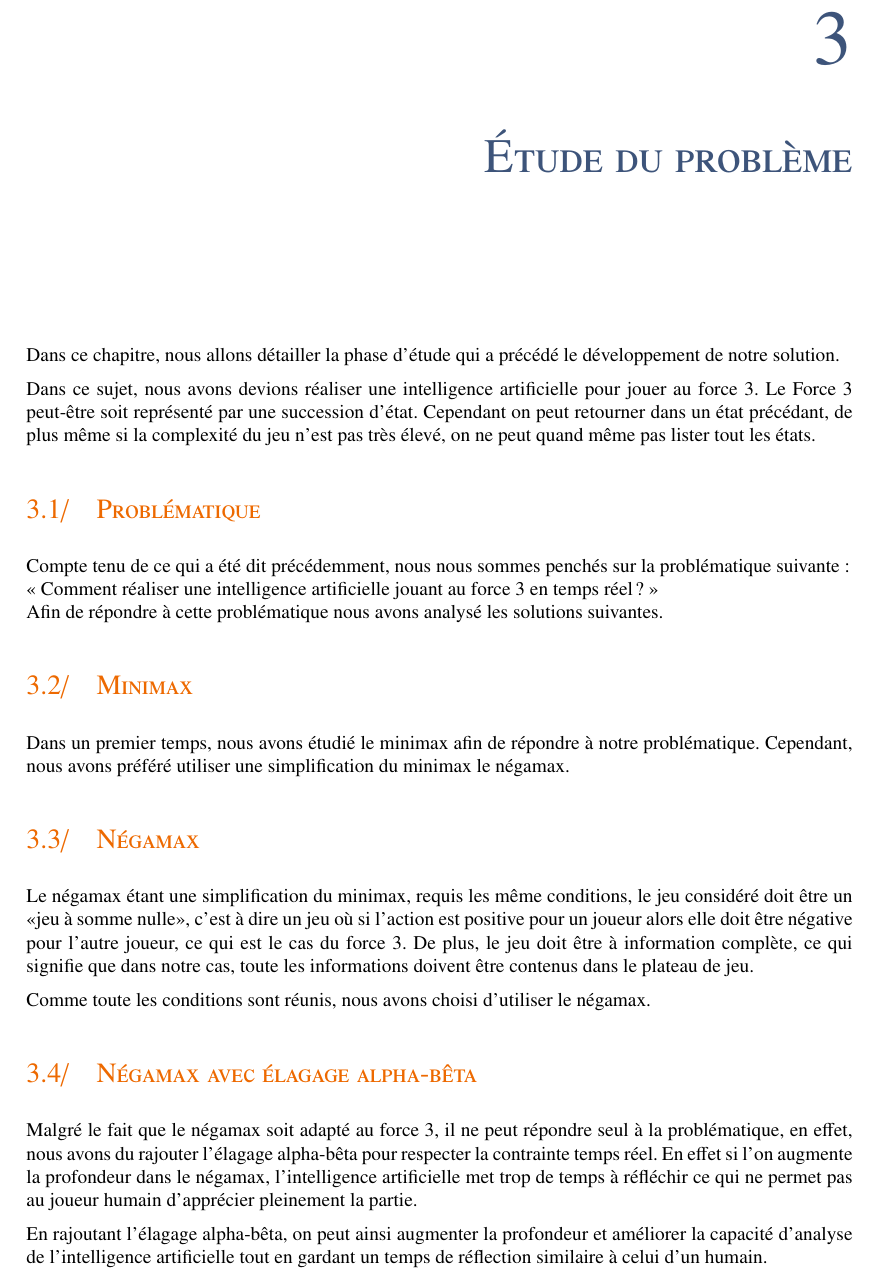
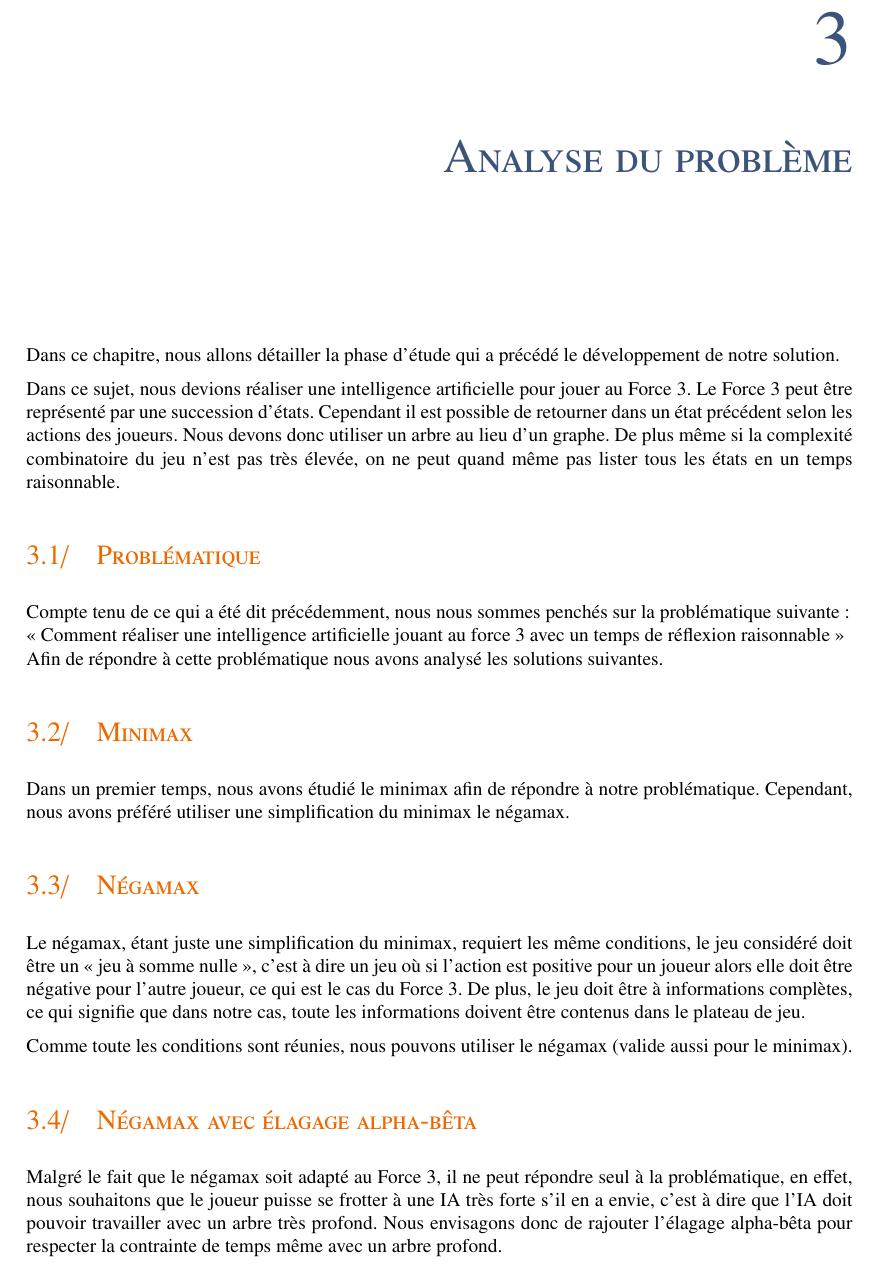
Before and after one commit to CBenoit/force3-with-bot, a LaTeX document (doc/report/main.tex, which reads doc/report/tex/analyse-probleme.tex): part of page 7 of 19, cut so that both start at the same text. Compiled offline with pdfLaTeX.

Commit message:
Update problem analysis in report.

```diff
--- a/doc/report/tex/analyse-probleme.tex
+++ b/doc/report/tex/analyse-probleme.tex
@@ -1,22 +1,21 @@
-\chapter{Étude du problème}
+\chapter{Analyse du problème}
 
 Dans ce chapitre, nous allons détailler la phase d'étude qui a précédé le
 développement de notre solution.
 
-Dans ce sujet, nous avons devions réaliser une intelligence artificielle pour
-jouer au force 3.
-Le Force 3 peut-être soit représenté par une succession d'état. Cependant on
-peut retourner dans un état précédant, de plus même si la complexité du jeu
-n'est pas très élevé, on ne peut quand même pas lister tout les états.
+Dans ce sujet, nous devions réaliser une intelligence artificielle pour
+jouer au Force 3.
+Le Force 3 peut être représenté par une succession d'états. Cependant il est
+possible de retourner dans un état précédent selon les actions des joueurs.
+Nous devons donc utiliser un arbre au lieu d'un graphe.
+De plus même si la complexité combinatoire du jeu n'est pas très élevée, on ne peut quand même pas lister tous les états
+en un temps raisonnable.
 
 \section{Problématique}
 
-Compte tenu de ce qui a été dit précédemment, nous nous sommes penchés sur la
-problématique suivante: \\
-« Comment réaliser une intelligence artificielle jouant au force 3 en temps
-réel ? » \\
-Afin de répondre à cette problématique nous avons analysé les solutions
-suivantes.
+Compte tenu de ce qui a été dit précédemment, nous nous sommes penchés sur la problématique suivante: \\
+« Comment réaliser une intelligence artificielle jouant au force 3 avec un temps de réflexion raisonnable » \\
+Afin de répondre à cette problématique nous avons analysé les solutions suivantes.
 
 \section{Minimax}
 
@@ -26,25 +25,18 @@ Cependant, nous avons préféré utiliser une simplification du minimax le néga
 
 \section{Négamax}
 
-Le négamax étant une simplification du minimax, requis les même conditions,
-le jeu considéré doit être un «jeu à somme nulle», c'est à dire un jeu où si
+Le négamax, étant juste une simplification du minimax, requiert les même conditions,
+le jeu considéré doit être un « jeu à somme nulle », c'est à dire un jeu où si
 l'action est positive pour un joueur alors elle doit être négative pour l'autre
-joueur, ce qui est le cas du force 3. De plus, le jeu doit être à information
-complète, ce qui signifie que dans notre cas, toute les informations doivent
+joueur, ce qui est le cas du Force 3. De plus, le jeu doit être à informations
+complètes, ce qui signifie que dans notre cas, toute les informations doivent
 être contenus dans le plateau de jeu.
 
-Comme toute les conditions sont réunis, nous avons choisi d'utiliser le négamax.
+Comme toute les conditions sont réunies, nous pouvons utiliser le négamax (valide aussi pour le minimax).
 
 \section{Négamax avec élagage alpha-bêta}
 
-Malgré le fait que le négamax soit adapté au force 3, il ne peut répondre seul à
-la problématique, en effet, nous avons du rajouter l'élagage alpha-bêta pour
-respecter la contrainte temps réel. En effet si l'on augmente la profondeur dans
-le négamax, l'intelligence artificielle met trop de temps à réfléchir ce qui ne
-permet pas au joueur humain d'apprécier pleinement la partie.
-
-En rajoutant l'élagage alpha-bêta, on peut ainsi augmenter la profondeur et
-améliorer la capacité d'analyse de l'intelligence artificielle tout en gardant
-un temps de réflection similaire à celui d'un humain.
-
-%  LocalWords: alpha-bêta minimax négamax
+Malgré le fait que le négamax soit adapté au Force 3, il ne peut répondre seul à
+la problématique, en effet, nous souhaitons que le joueur puisse se frotter à une IA très forte
+s'il en a envie, c'est à dire que l'IA doit pouvoir travailler avec un arbre très profond. Nous envisagons donc
+de rajouter l'élagage alpha-bêta pour respecter la contrainte de temps même avec un arbre profond.
```
